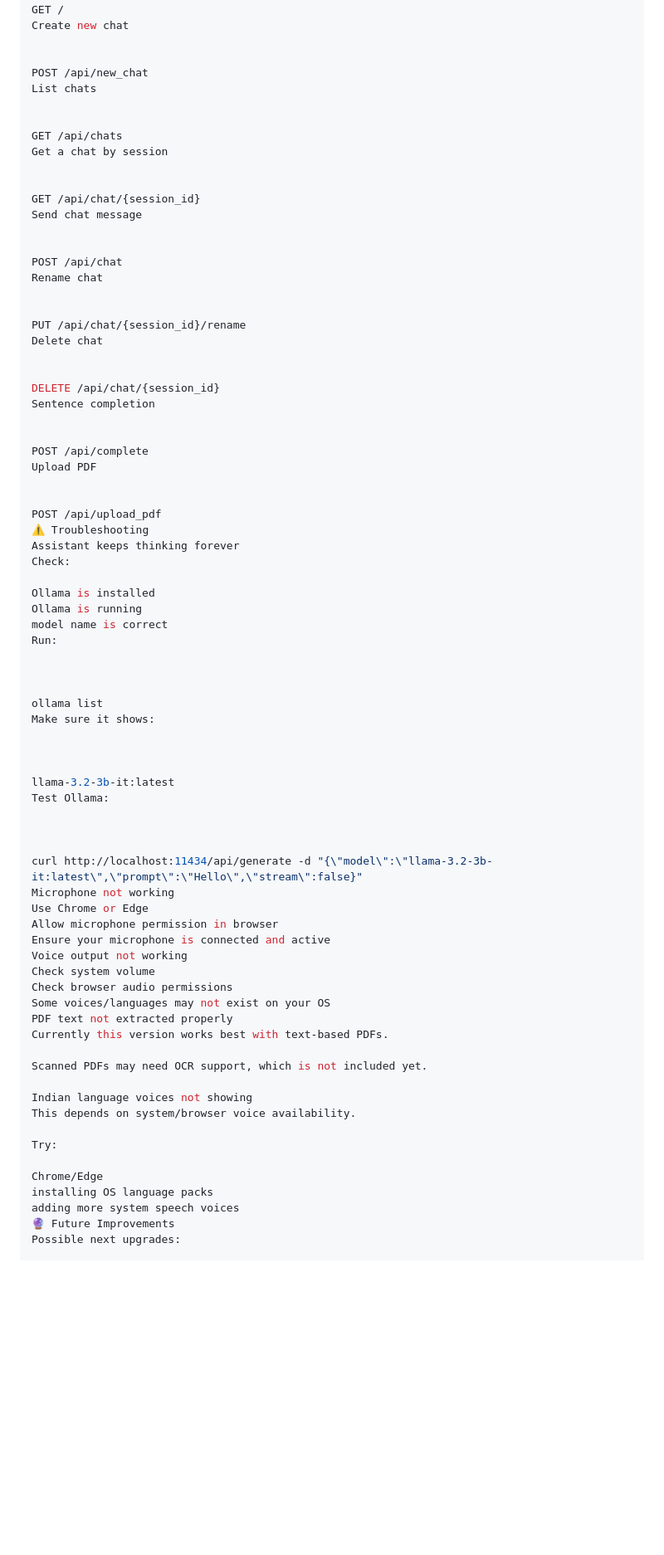
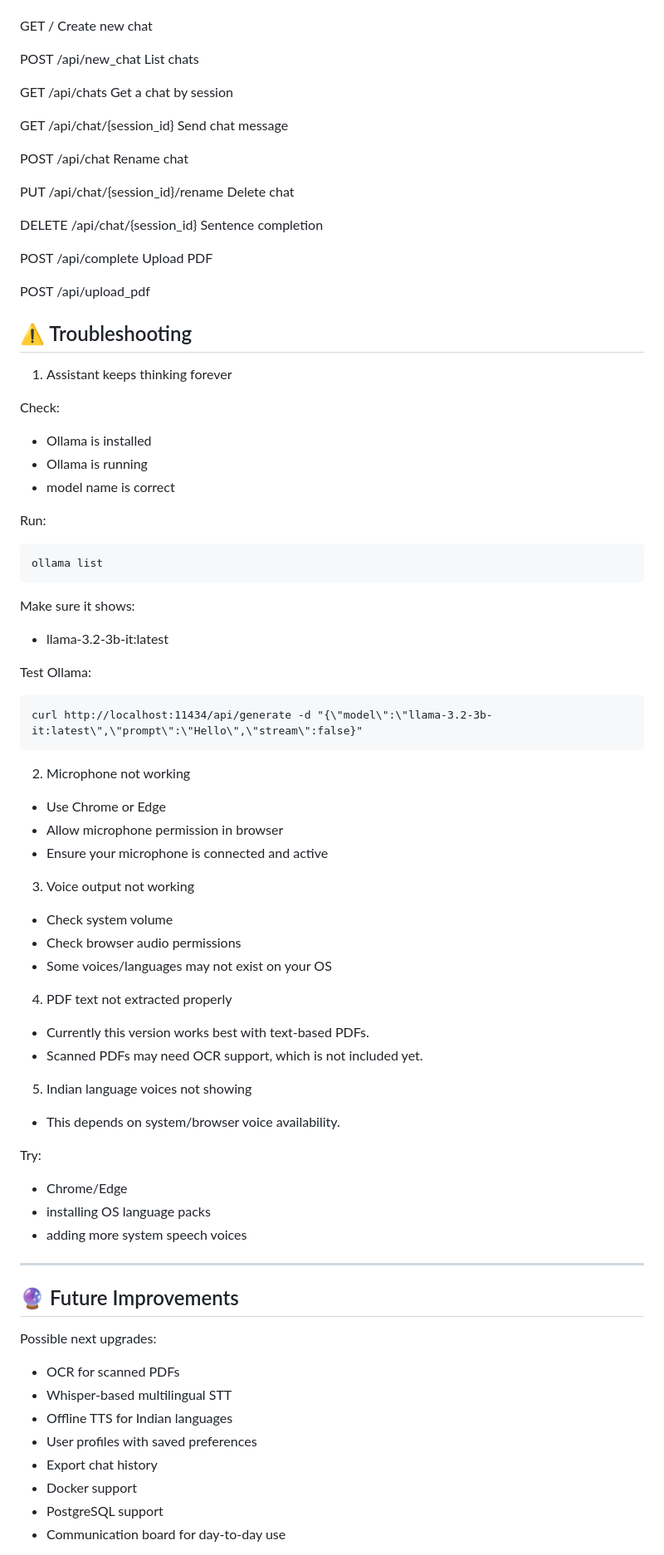
Before and after one commit to adivijay04/voice-assistant-pro, a Markdown page: README.md, the part around one of its changes. Shown at 83% size. Rendered like a GitHub page; blank space fills up the shorter version.

````diff
--- a/README.md
+++ b/README.md
@@ -383,79 +358,80 @@ Home
 GET /
 Create new chat
 
-
 POST /api/new_chat
 List chats
-
 
 GET /api/chats
 Get a chat by session
 
-
 GET /api/chat/{session_id}
 Send chat message
-
 
 POST /api/chat
 Rename chat
 
-
 PUT /api/chat/{session_id}/rename
 Delete chat
-
 
 DELETE /api/chat/{session_id}
 Sentence completion
 
-
 POST /api/complete
 Upload PDF
 
+POST /api/upload_pdf
 
-POST /api/upload_pdf
-⚠️ Troubleshooting
-Assistant keeps thinking forever
+## ⚠️ Troubleshooting
+1. Assistant keeps thinking forever
+
 Check:
+- Ollama is installed
+- Ollama is running
+- model name is correct
 
-Ollama is installed
-Ollama is running
-model name is correct
 Run:
+```
+ollama list
+```
+Make sure it shows:
+- llama-3.2-3b-it:latest
 
+Test Ollama:
+```
+curl http://localhost:11434/api/generate -d "{\"model\":\"llama-3.2-3b-it:latest\",\"prompt\":\"Hello\",\"stream\":false}"
+```
 
+2. Microphone not working
+- Use Chrome or Edge
+- Allow microphone permission in browser
+- Ensure your microphone is connected and active
 
-ollama list
-Make sure it shows:
+3. Voice output not working
+- Check system volume
+- Check browser audio permissions
+- Some voices/languages may not exist on your OS
 
+4. PDF text not extracted properly
+- Currently this version works best with text-based PDFs.
+- Scanned PDFs may need OCR support, which is not included yet.
 
-
-llama-3.2-3b-it:latest
-Test Ollama:
-
-
-
-curl http://localhost:11434/api/generate -d "{\"model\":\"llama-3.2-3b-it:latest\",\"prompt\":\"Hello\",\"stream\":false}"
-Microphone not working
-Use Chrome or Edge
-Allow microphone permission in browser
-Ensure your microphone is connected and active
-Voice output not working
-Check system volume
-Check browser audio permissions
-Some voices/languages may not exist on your OS
-PDF text not extracted properly
-Currently this version works best with text-based PDFs.
-
-Scanned PDFs may need OCR support, which is not included yet.
-
-Indian language voices not showing
-This depends on system/browser voice availability.
+5. Indian language voices not showing
+- This depends on system/browser voice availability.
 
 Try:
+- Chrome/Edge
+- installing OS language packs
+- adding more system speech voices
 
-Chrome/Edge
-installing OS language packs
-adding more system speech voices
-🔮 Future Improvements
+---
+## 🔮 Future Improvements
 Possible next upgrades:
+- OCR for scanned PDFs
+- Whisper-based multilingual STT
+- Offline TTS for Indian languages
+- User profiles with saved preferences
+- Export chat history
+- Docker support
+- PostgreSQL support
+- Communication board for day-to-day use
 
````
Also changed, not shown: other parts of README.md (+107 -138 lines).
